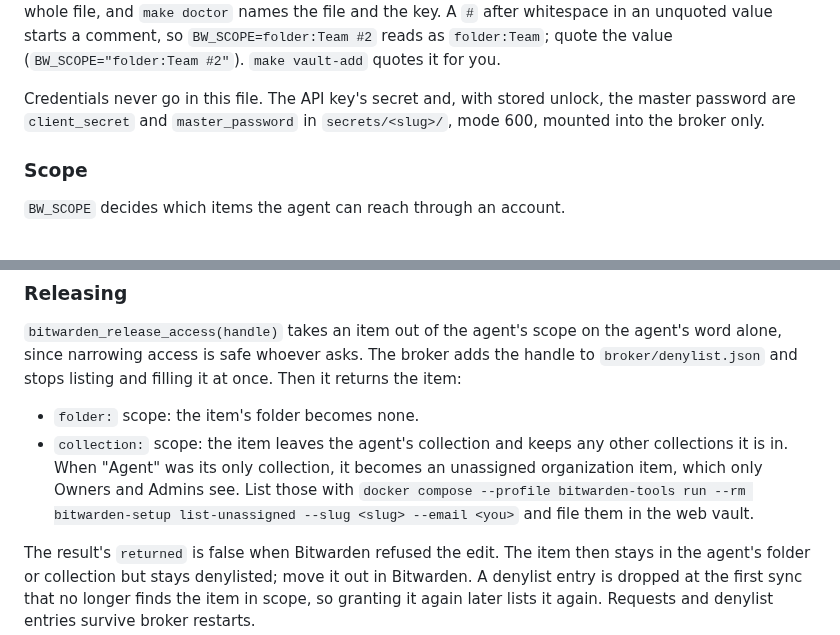
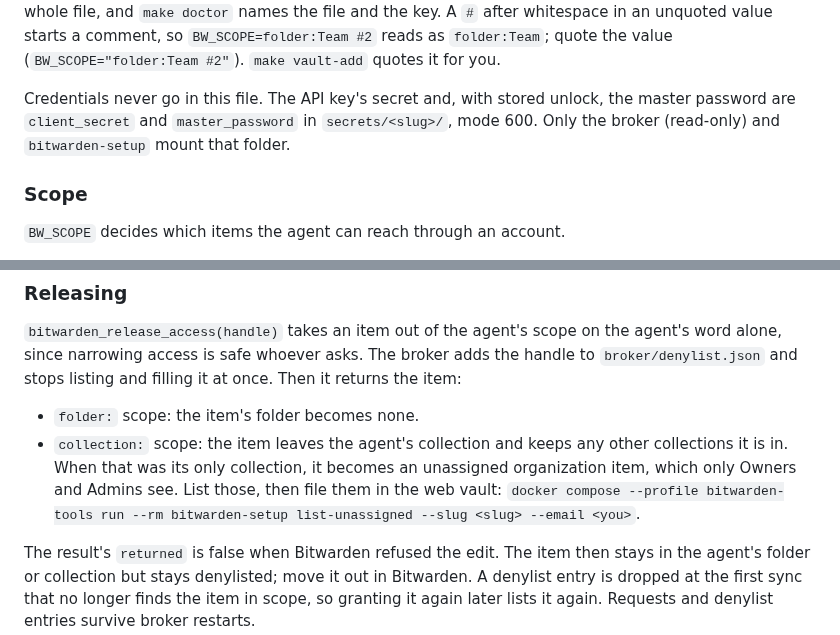
Before and after one commit to kaxline/sovereign-agent-stack, a Markdown page: docs/bitwarden.md, 2 parts joined by grey strips. GitHub-like rendering.

Commit message:
Tighten Bitwarden doc wording on mounts and release

```diff
--- a/docs/bitwarden.md
+++ b/docs/bitwarden.md
@@ -55,8 +55,8 @@ an unquoted value starts a comment, so `BW_SCOPE=folder:Team #2` reads as `folde
 value (`BW_SCOPE="folder:Team #2"`). `make vault-add` quotes it for you.
 
 Credentials never go in this file. The API key's secret and, with stored unlock, the master
-password are `client_secret` and `master_password` in `secrets/<slug>/`, mode 600, mounted into the
-broker only.
+password are `client_secret` and `master_password` in `secrets/<slug>/`, mode 600. Only the broker
+(read-only) and `bitwarden-setup` mount that folder.
 
 ### Scope
 
@@ -197,10 +197,9 @@ and stops listing and filling it at once. Then it returns the item:
 
 - `folder:` scope: the item's folder becomes none.
 - `collection:` scope: the item leaves the agent's collection and keeps any other collections it is
-  in. When "Agent" was its only collection, it becomes an unassigned organization item, which only
-  Owners and Admins see. List those with
-  `docker compose --profile bitwarden-tools run --rm bitwarden-setup list-unassigned --slug <slug> --email <you>` and file them
-  in the web vault.
+  in. When that was its only collection, it becomes an unassigned organization item, which only
+  Owners and Admins see. List those, then file them in the web vault:
+  `docker compose --profile bitwarden-tools run --rm bitwarden-setup list-unassigned --slug <slug> --email <you>`.
 
 The result's `returned` is false when Bitwarden refused the edit. The item then stays in the agent's
 folder or collection but stays denylisted; move it out in Bitwarden. A denylist entry is dropped at
```
Also changed, not shown: other parts of docs/bitwarden.md (+3 -3 lines).
